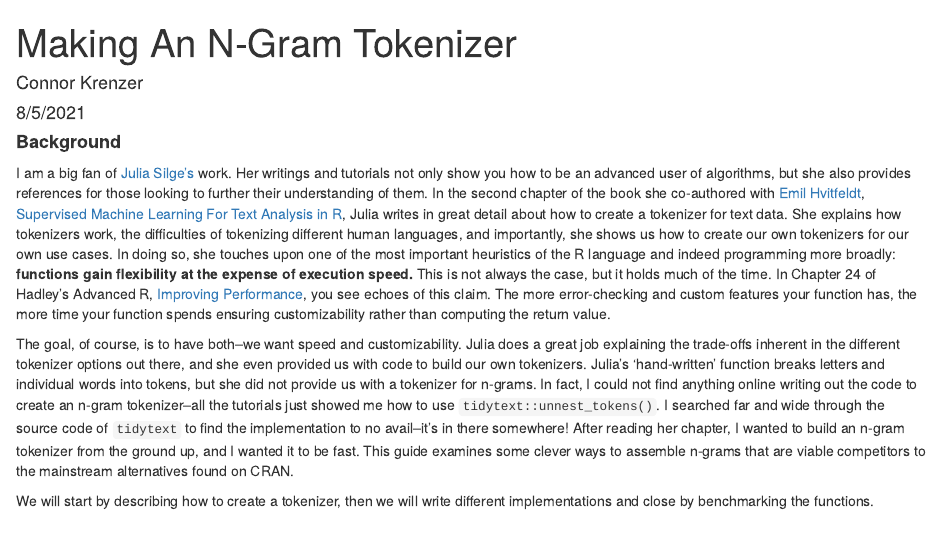
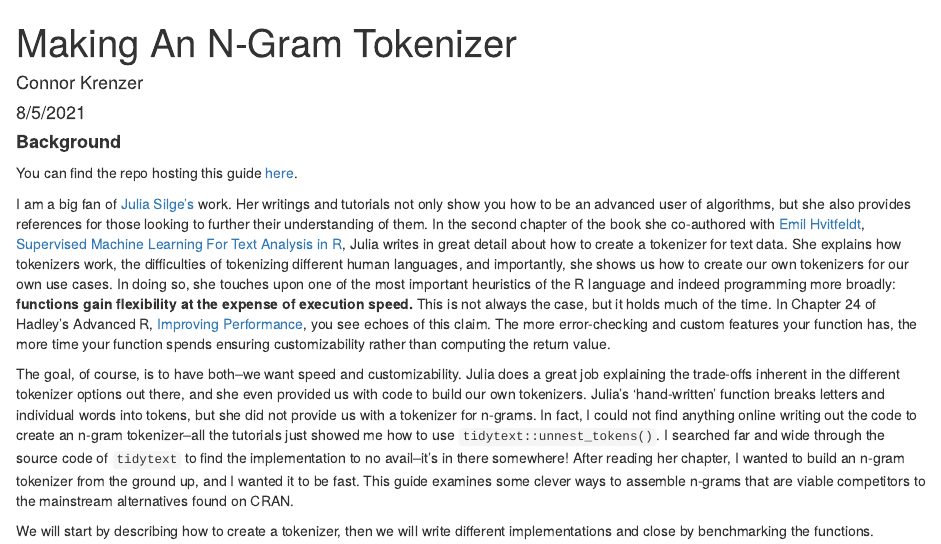
Before and after one commit to Ckrenzer/Making-An-NGram-Tokenizer, an R Markdown document (Making-An-NGram-Tokenizer.Rmd): the page in a window 1100 px wide, from its top. The pictures show the output file Making-An-NGram-Tokenizer.html that the author committed with the source, opened offline.

Commit message:
added link to repo at beginning

```diff
--- a/Making-An-NGram-Tokenizer.Rmd
+++ b/Making-An-NGram-Tokenizer.Rmd
@@ -19,6 +19,8 @@ knitr::opts_chunk$set(echo = TRUE,
 
 
 #### **Background**
+
+You can find the repo hosting this guide [here](https://github.com/Ckrenzer/Making-An-NGram-Tokenizer).
 
 I am a big fan of [Julia Silge's](https://juliasilge.com/) work. Her writings and tutorials not only show you how to be an advanced user of algorithms, but she also provides references for those looking to further their understanding of them. In the second chapter of the book she co-authored with [Emil Hvitfeldt](https://www.emilhvitfeldt.com/), [Supervised Machine Learning For Text Analysis in R](https://smltar.com/index.html), Julia writes in great detail about how to create a tokenizer for text data. She explains how tokenizers work, the difficulties of tokenizing different human languages, and importantly, she shows us how to create our own tokenizers for our own use cases. In doing so, she touches upon one of the most important heuristics of the R language and indeed programming more broadly: **functions gain flexibility at the expense of execution speed.** This is not always the case, but it holds much of the time. In Chapter 24 of Hadley's Advanced R, [Improving Performance](https://adv-r.hadley.nz/perf-improve.html#be-lazy), you see echoes of this claim. The more error-checking and custom features your function has, the more time your function spends ensuring customizability rather than computing the return value.
 
```
Also changed, not shown: Making-An-NGram-Tokenizer.html.
